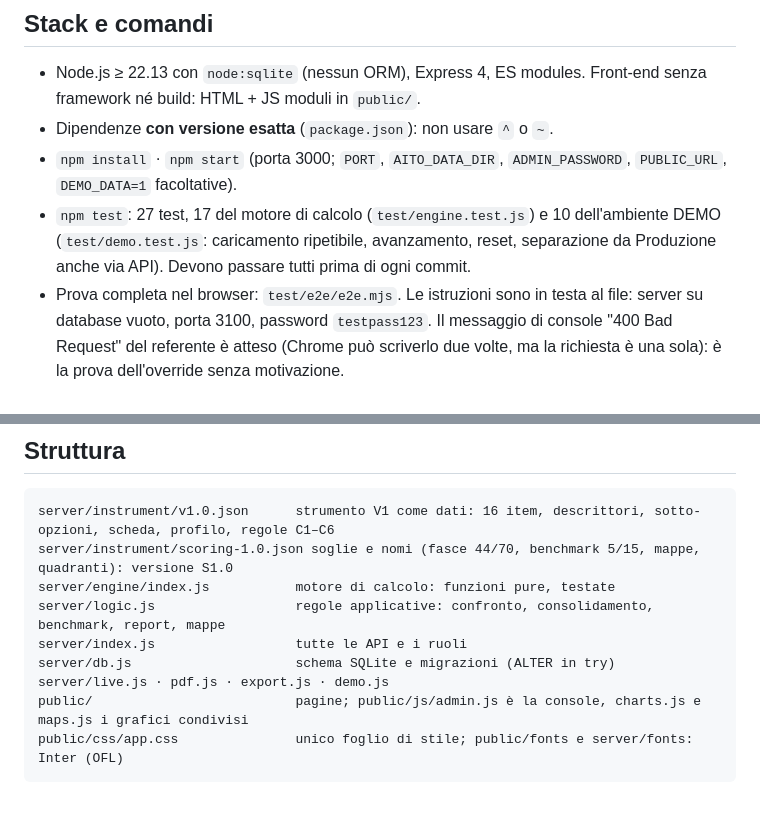
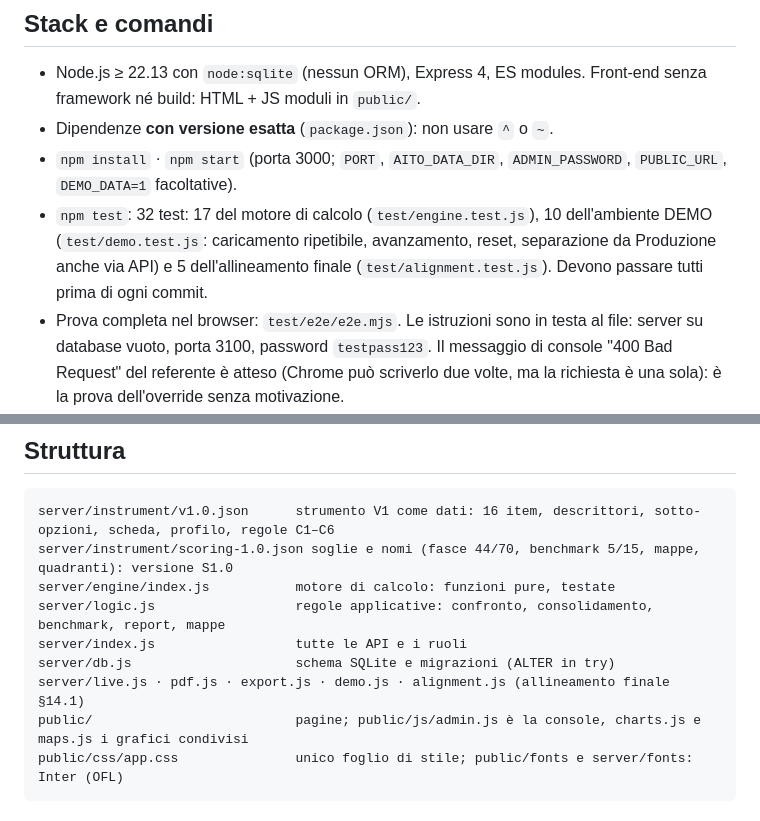
Before and after one commit to EIHaistrategy/IntelligeUnit, a Markdown page: CLAUDE.md, 2 parts joined by grey strips. GitHub-like rendering.

````diff
--- a/CLAUDE.md
+++ b/CLAUDE.md
@@ -18,7 +18,7 @@ Gli utenti sono il team AI Strategy di ELIS: non sono sviluppatori. Rispondi in
 - Node.js ≥ 22.13 con `node:sqlite` (nessun ORM), Express 4, ES modules. Front-end senza framework né build: HTML + JS moduli in `public/`.
 - Dipendenze **con versione esatta** (`package.json`): non usare `^` o `~`.
 - `npm install` · `npm start` (porta 3000; `PORT`, `AITO_DATA_DIR`, `ADMIN_PASSWORD`, `PUBLIC_URL`, `DEMO_DATA=1` facoltative).
-- `npm test`: 27 test, 17 del motore di calcolo (`test/engine.test.js`) e 10 dell'ambiente DEMO (`test/demo.test.js`: caricamento ripetibile, avanzamento, reset, separazione da Produzione anche via API). Devono passare tutti prima di ogni commit.
+- `npm test`: 32 test: 17 del motore di calcolo (`test/engine.test.js`), 10 dell'ambiente DEMO (`test/demo.test.js`: caricamento ripetibile, avanzamento, reset, separazione da Produzione anche via API) e 5 dell'allineamento finale (`test/alignment.test.js`). Devono passare tutti prima di ogni commit.
 - Prova completa nel browser: `test/e2e/e2e.mjs`. Le istruzioni sono in testa al file: server su database vuoto, porta 3100, password `testpass123`. Il messaggio di console "400 Bad Request" del referente è atteso (Chrome può scriverlo due volte, ma la richiesta è una sola): è la prova dell'override senza motivazione.
 - Per controllare la grafica fai sempre schermate con Playwright, a 1440 px per la console e a 390 px per il telefono.
 
@@ -31,7 +31,7 @@ server/engine/index.js           motore di calcolo: funzioni pure, testate
 server/logic.js                  regole applicative: confronto, consolidamento, benchmark, report, mappe
 server/index.js                  tutte le API e i ruoli
 server/db.js                     schema SQLite e migrazioni (ALTER in try)
-server/live.js · pdf.js · export.js · demo.js
+server/live.js · pdf.js · export.js · demo.js · alignment.js (allineamento finale §14.1)
 public/                          pagine; public/js/admin.js è la console, charts.js e maps.js i grafici condivisi
 public/css/app.css               unico foglio di stile; public/fonts e server/fonts: Inter (OFL)
 ```
````
Also changed, not shown: README.md (+13 -2 lines), docs/HANDOVER.md (+4 -3 lines).
